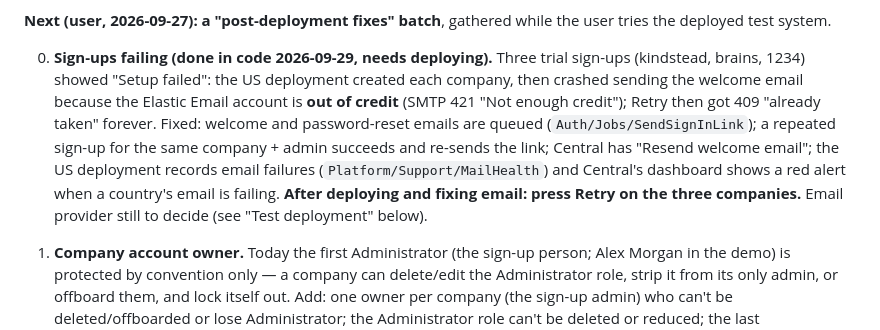
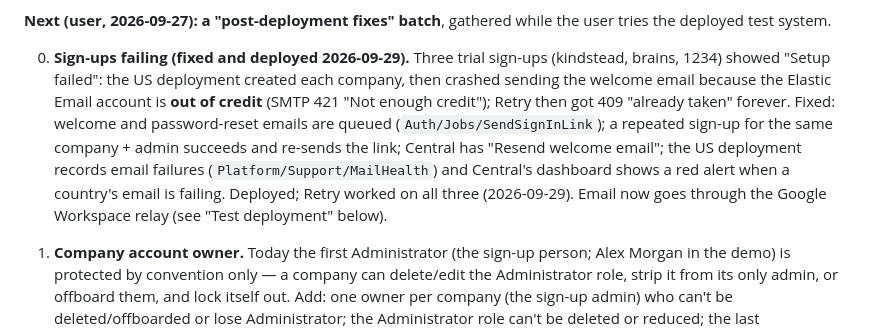
Before and after one commit to saad075/Opsyra-saad, a Markdown page: docs/status.md, the part around the change. GitHub-like rendering.

Commit message:
docs(status): sign-up fix deployed; the three stuck companies recovered
Co-Authored-By: Claude Opus 5.5 <noreply@anthropic.com>

```diff
--- a/docs/status.md
+++ b/docs/status.md
@@ -111,7 +111,7 @@ payroll, Excel engine, then ToddlersApp's accounts/fees/billing/ledger
 **Next (user, 2026-09-27): a "post-deployment fixes" batch**, gathered
 while the user tries the deployed test system.
 
-0. **Sign-ups failing (done in code 2026-09-29, needs deploying).** Three
+0. **Sign-ups failing (fixed and deployed 2026-09-29).** Three
    trial sign-ups (kindstead, brains, 1234) showed "Setup failed": the US
    deployment created each company, then crashed sending the welcome email
    because the Elastic Email account is **out of credit** (SMTP 421 "Not
@@ -120,9 +120,9 @@ while the user tries the deployed test system.
    a repeated sign-up for the same company + admin succeeds and re-sends
    the link; Central has "Resend welcome email"; the US deployment records
    email failures (`Platform/Support/MailHealth`) and Central's dashboard
-   shows a red alert when a country's email is failing. **After deploying
-   and fixing email: press Retry on the three companies.** Email provider
-   still to decide (see "Test deployment" below).
+   shows a red alert when a country's email is failing. Deployed; Retry
+   worked on all three (2026-09-29). Email now goes through the Google
+   Workspace relay (see "Test deployment" below).
 
 1. **Company account owner.** Today the first Administrator (the sign-up
    person; Alex Morgan in the demo) is protected by convention only — a
```
